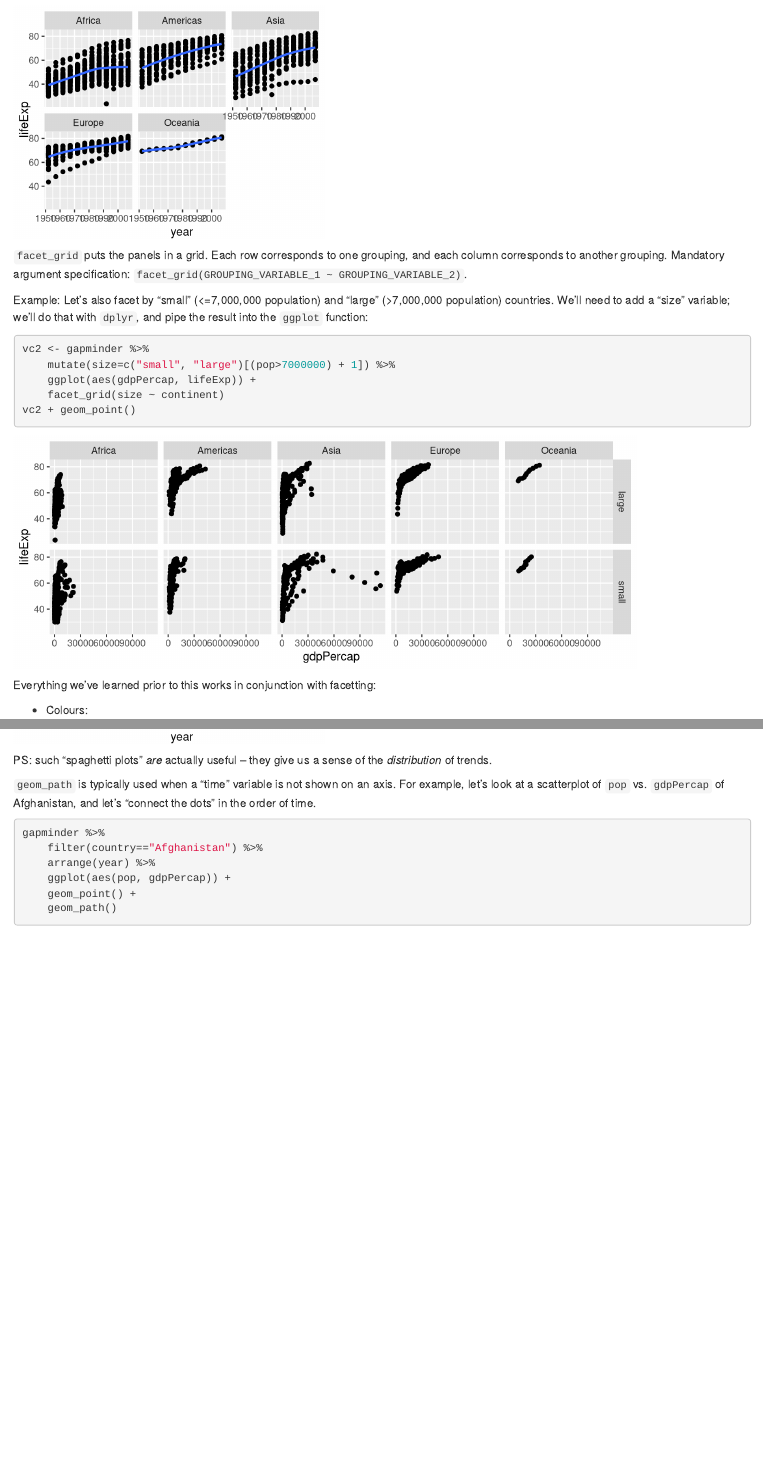
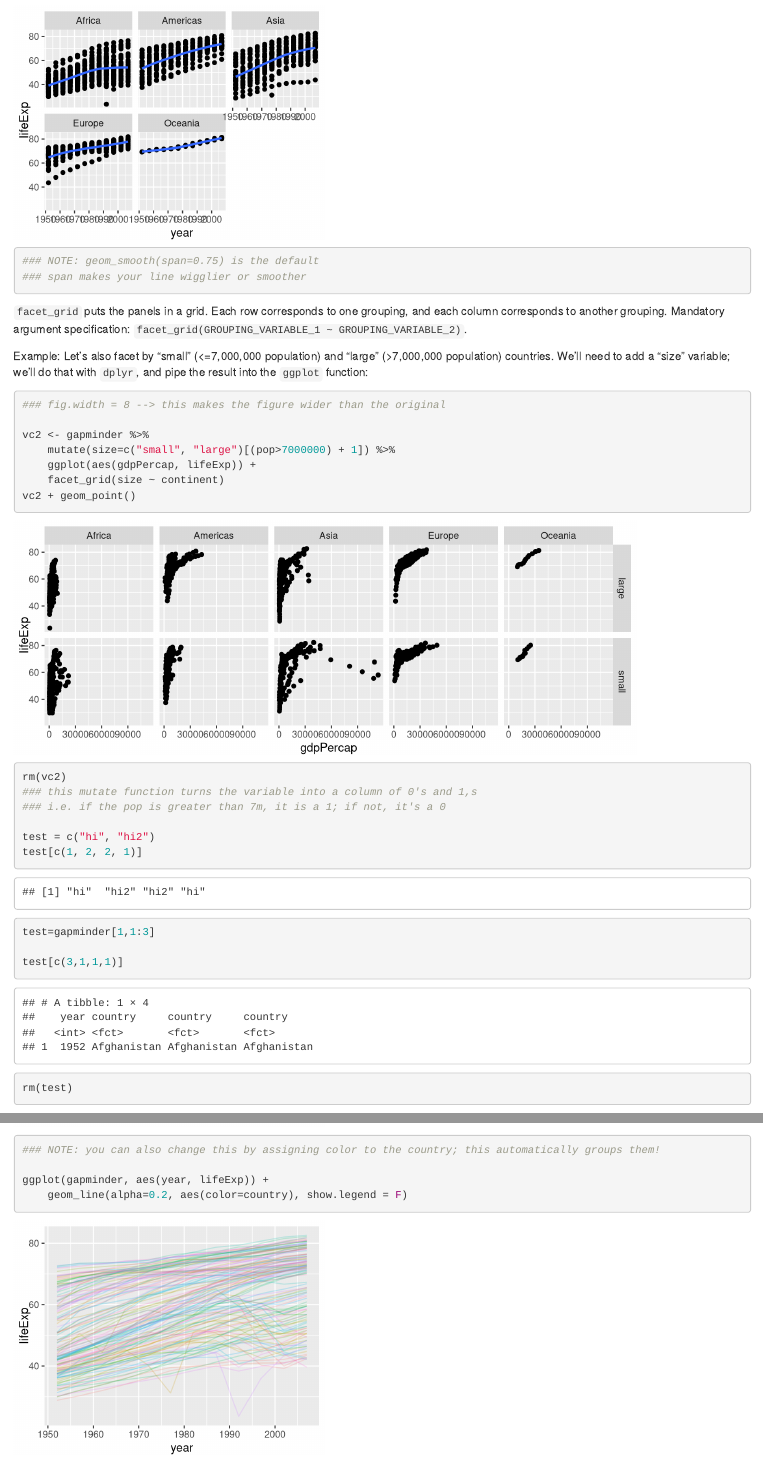
Before and after one commit to oktokat/STAT545-hw-harper-kaitlyn, an R Markdown document (Class notes/cm007-notes_and_exercises.rmd): the page in a window 1100 px wide, from 4820 px down before the commit and from 4870 px down after it, and a second part further down, joined at a grey line. Rendered offline with R 4.5, knitr and Pandoc, with nearby package versions; code that draws random numbers runs with fixed seeds of ours; some code elsewhere in the file could not run offline; the gapminder table comes from the copy in Python's plotly package.

Commit message:
finish class 007 notes

````diff
--- a/Class notes/cm007-notes_and_exercises.rmd
+++ b/Class notes/cm007-notes_and_exercises.rmd
@@ -35,6 +35,8 @@ vc1 <- ggplot(gapminder, aes(year, lifeExp)) +
     geom_point()
 vc1 + geom_smooth(se=FALSE)
 vc1 + geom_smooth(method="lm")
+
+rm(vc1)
 ```
 
 
@@ -118,6 +120,9 @@ gapminder %>%
   geom_smooth(se=FALSE) +
   facet_wrap(~ continent)
 
+### NOTE: geom_smooth(span=0.75) is the default
+### span makes your line wigglier or smoother
+
 ```
 
 `facet_grid` puts the panels in a grid. Each row corresponds to one grouping, and each column corresponds to another grouping. Mandatory argument specification: `facet_grid(GROUPING_VARIABLE_1 ~ GROUPING_VARIABLE_2)`.
@@ -125,11 +130,27 @@ gapminder %>%
 Example: Let's also facet by "small" (<=7,000,000 population) and "large" (>7,000,000 population) countries. We'll need to add a "size" variable; we'll do that with `dplyr`, and pipe the result into the `ggplot` function:
 
 ```{r, fig.width=8}
+
+### fig.width = 8 --> this makes the figure wider than the original
+
 vc2 <- gapminder %>%
     mutate(size=c("small", "large")[(pop>7000000) + 1]) %>%
     ggplot(aes(gdpPercap, lifeExp)) +
     facet_grid(size ~ continent)
 vc2 + geom_point()
+
+rm(vc2)
+### this mutate function turns the variable into a column of 0's and 1,s
+### i.e. if the pop is greater than 7m, it is a 1; if not, it's a 0
+
+test = c("hi", "hi2")
+test[c(1, 2, 2, 1)]
+
+test=gapminder[1,1:3]
+
+test[c(3,1,1,1)]
+
+rm(test)
 ```
 
 Everything we've learned prior to this works in conjunction with facetting:
@@ -166,9 +187,16 @@ Example: life expectancy over time for each country.
 ## Without the `group` specification:
 ggplot(gapminder, aes(year, lifeExp)) +
     geom_line()
+
 ## With the group specification:
 ggplot(gapminder, aes(year, lifeExp, group=country)) +
     geom_line(alpha=0.2)
+
+### NOTE: you can also change this by assigning color to the country; this automatically groups them!
+
+ggplot(gapminder, aes(year, lifeExp)) +
+    geom_line(alpha=0.2, aes(color=country), show.legend = F)
+
 ```
 
 PS: such "spaghetti plots" _are_ actually useful -- they give us a sense of the _distribution_ of trends.
````
Also changed, not shown: Class notes/cm007-notes_and_exercises.rmd (21 more changed lines).
